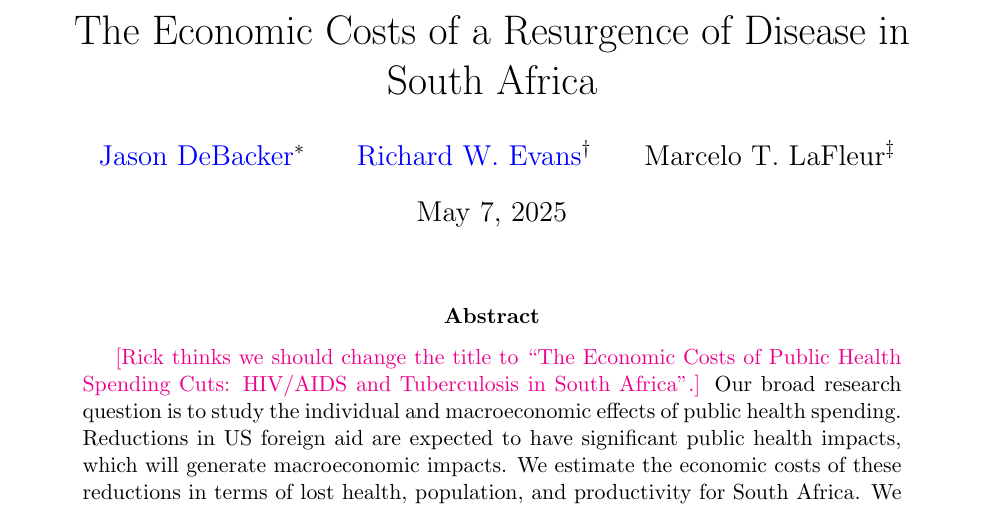
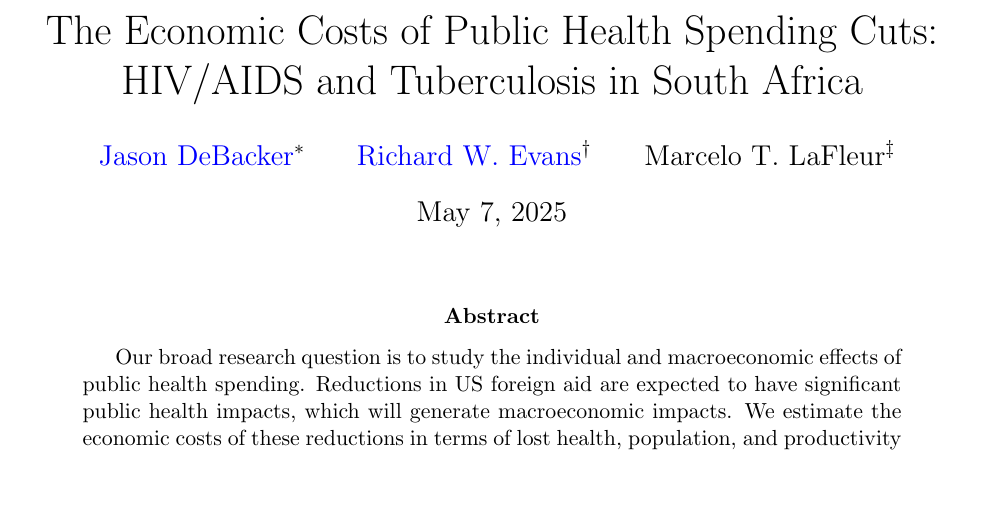
Before and after one commit to rickecon/CostOfDisease, a LaTeX paper (writing/main.tex): part of page 1 of 14, cut so that both start at the same text, the shorter picture padded with empty space. Compiled offline with pdfLaTeX.

Commit message:
Updated draft title

```diff
--- a/writing/main.tex
+++ b/writing/main.tex
@@ -74,13 +74,13 @@
 \begin{document}
 
 \begin{titlepage}
-\title{The Economic Costs of a Resurgence of Disease in South Africa}
+\title{The Economic Costs of Public Health Spending Cuts: HIV/AIDS and Tuberculosis in South Africa}
 \date{\today}
 \author{\href{http://jasondebacker.com/}{Jason DeBacker}\thanks{University of South Carolina, Darla Moore School of Business, Department of Economics, \href{mailto:jason.debacker@moore.sc.edu}{jason.debacker@moore.sc.edu}.}\and \href{https://sites.google.com/site/rickecon}{Richard W. Evans}\thanks{\href{https://abundance.institute/}{Abundance Institute}, \href{mailto:rick@abundance.institute}{rick@abundance.institute}.}\and {Marcelo T. LaFleur}\thanks{{United Nations Department of Economic Social Affairs}, \href{mailto:lafleurm@un.org}{lafleurm@un.org}. The views and opinions expressed herein are the author's and do not necessarily reflect those of the United Nations Secretariat.}}
 \maketitle
 \vspace{-2mm}
 \begin{abstract}
-\small{\textcolor{magenta}{[Rick thinks we should change the title to ``The Economic Costs of Public Health Spending Cuts: HIV/AIDS and Tuberculosis in South Africa''.]} Our broad research question is to study the individual and macroeconomic effects of public health spending. Reductions in US foreign aid are expected to have significant public health impacts, which will generate macroeconomic impacts. We estimate the economic costs of these reductions in terms of lost health, population, and productivity for South Africa. We study South Africa because it is the country with the highest number of people living with HIV/AIDS. We find that the reductions in foreign aid and expected significant increases in disease and premature death will have large and negative impacts on the South African economy. In our preferred specification, the costs of US aid cuts to South Africa exceed \$3.1 trillion dollars in net present value, reducing economic output by more than 3.5\%. These simulations provide a quantititive estimate of the return on investment of public health spending.}
+\small{Our broad research question is to study the individual and macroeconomic effects of public health spending. Reductions in US foreign aid are expected to have significant public health impacts, which will generate macroeconomic impacts. We estimate the economic costs of these reductions in terms of lost health, population, and productivity for South Africa. We study South Africa because it is the country with the highest number of people living with HIV/AIDS. We find that the reductions in foreign aid and expected significant increases in disease and premature death will have large and negative impacts on the South African economy. In our preferred specification, the costs of US aid cuts to South Africa exceed \$3.1 trillion dollars in net present value, reducing economic output by more than 3.5\%. These simulations provide a quantititive estimate of the return on investment of public health spending.}
 
 \vspace{10mm}
 
```
Also changed, not shown: writing/main.pdf.
